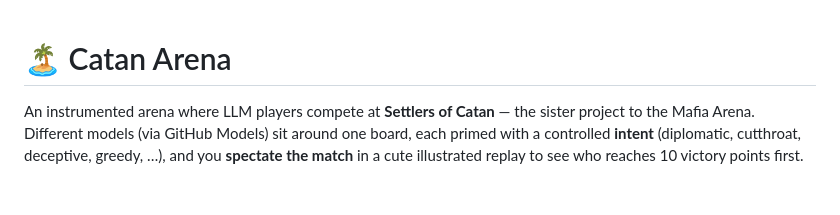
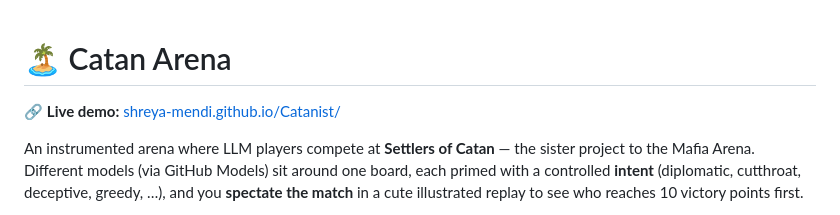
Before and after one commit to Shreya-Mendi/Catanist, a Markdown page: README.md, the part around the change. GitHub-like rendering; blank space fills up the shorter version.

Commit message:
Add live link to README
Co-Authored-By: Claude Fable 5 <noreply@anthropic.com>

```diff
--- a/README.md
+++ b/README.md
@@ -1,4 +1,6 @@
 # 🏝️ Catan Arena
+
+🔗 **Live demo:** [shreya-mendi.github.io/Catanist/](https://shreya-mendi.github.io/Catanist/)
 
 An instrumented arena where LLM players compete at **Settlers of Catan** — the
 sister project to the Mafia Arena. Different models (via GitHub Models) sit around
```
